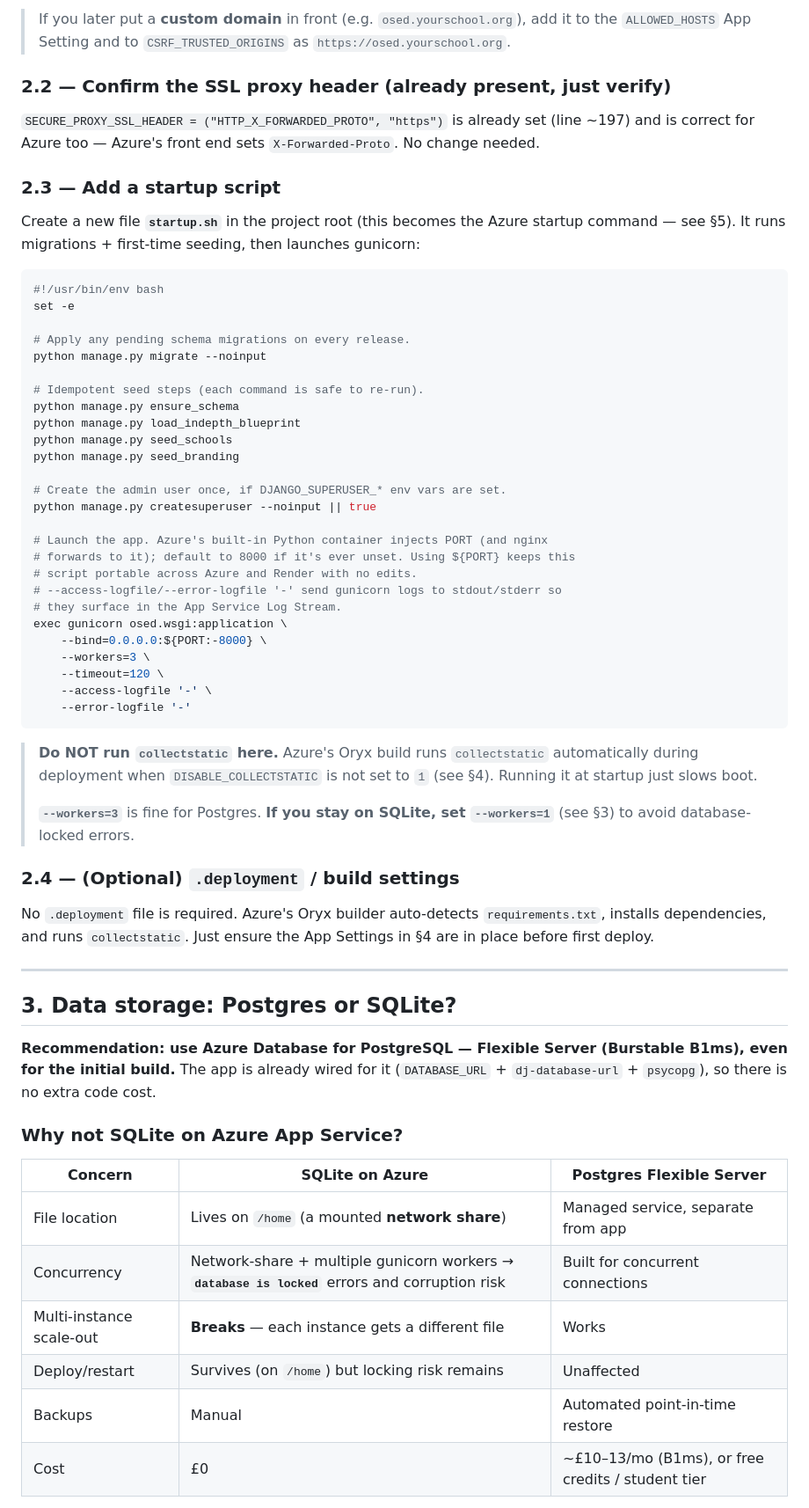
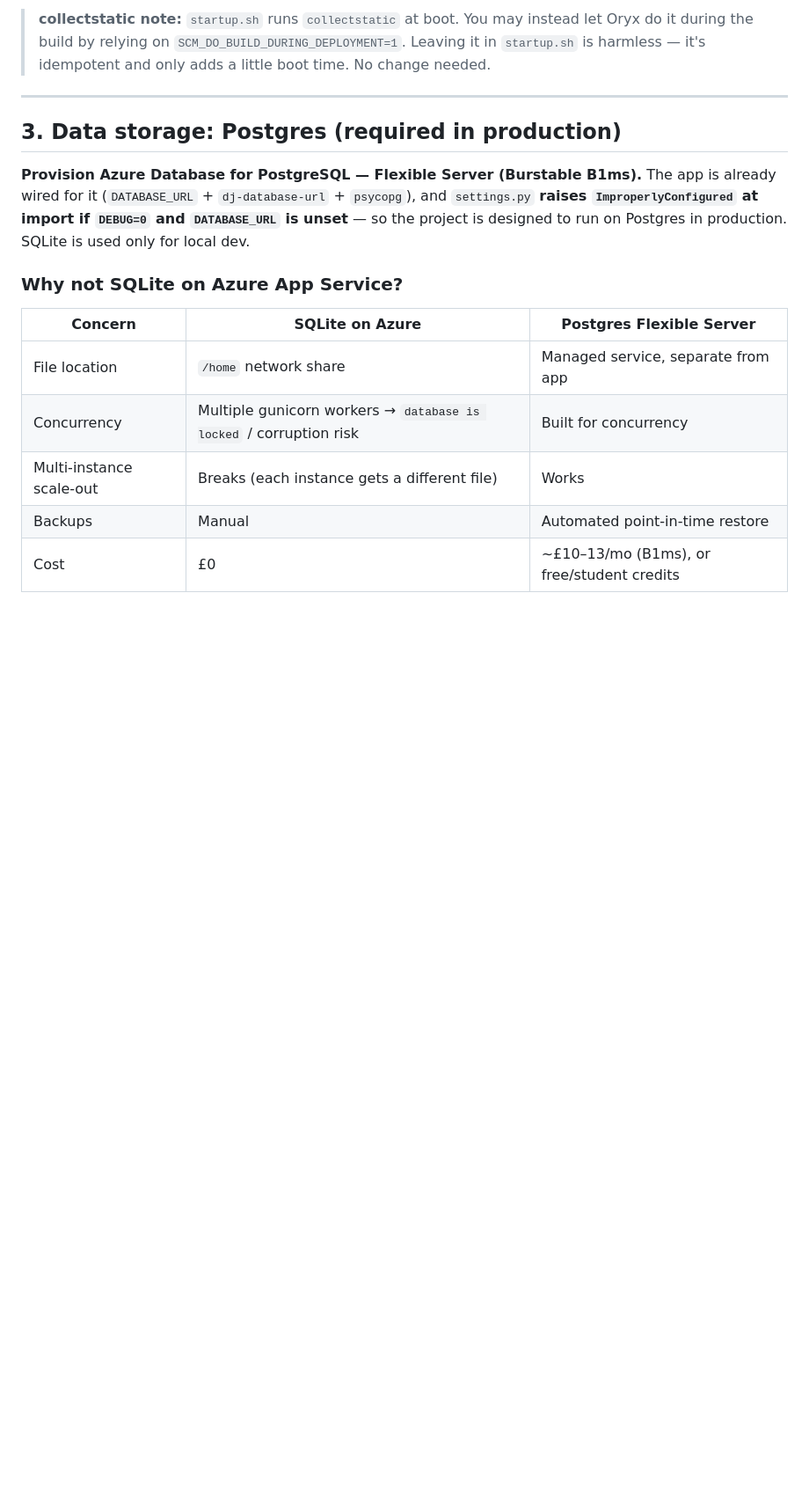
Before and after one commit to philchurch77/lmpm, a Markdown page: AZURE_DEPLOYMENT.md, the part around one of its changes. Shown at 88% size. Drawn GitHub-style; blank space fills up the shorter version.

````diff
--- a/AZURE_DEPLOYMENT.md
+++ b/AZURE_DEPLOYMENT.md
@@ -69,74 +57,23 @@ if _azure_hostname and _azure_hostname not in ALLOWED_HOSTS:
-> If you later put a **custom domain** in front (e.g. `osed.yourschool.org`), add it to the
-> `ALLOWED_HOSTS` App Setting and to `CSRF_TRUSTED_ORIGINS` as `https://osed.yourschool.org`.
-
-### 2.2 — Confirm the SSL proxy header (already present, just verify)
-
-`SECURE_PROXY_SSL_HEADER = ("HTTP_X_FORWARDED_PROTO", "https")` is already set (line ~197)
-and is correct for Azure too — Azure's front end sets `X-Forwarded-Proto`. No change needed.
-
-### 2.3 — Add a startup script
-
-Create a new file **`startup.sh`** in the project root (this becomes the Azure startup
-command — see §5). It runs migrations + first-time seeding, then launches gunicorn:
-
-```bash
-#!/usr/bin/env bash
-set -e
-
-# Apply any pending schema migrations on every release.
-python manage.py migrate --noinput
-
-# Idempotent seed steps (each command is safe to re-run).
-python manage.py ensure_schema
-python manage.py load_indepth_blueprint
-python manage.py seed_schools
-python manage.py seed_branding
-
-# Create the admin user once, if DJANGO_SUPERUSER_* env vars are set.
-python manage.py createsuperuser --noinput || true
-
-# Launch the app. Azure's built-in Python container injects PORT (and nginx
-# forwards to it); default to 8000 if it's ever unset. Using ${PORT} keeps this
-# script portable across Azure and Render with no edits.
-# --access-logfile/--error-logfile '-' send gunicorn logs to stdout/stderr so
-# they surface in the App Service Log Stream.
-exec gunicorn osed.wsgi:application \
-    --bind=0.0.0.0:${PORT:-8000} \
-    --workers=3 \
-    --timeout=120 \
-    --access-logfile '-' \
-    --error-logfile '-'
-```
-
-> **Do NOT run `collectstatic` here.** Azure's Oryx build runs `collectstatic`
-> automatically during deployment when `DISABLE_COLLECTSTATIC` is not set to `1`
-> (see §4). Running it at startup just slows boot.
->
-> **`--workers=3`** is fine for Postgres. **If you stay on SQLite, set `--workers=1`**
-> (see §3) to avoid database-locked errors.
-
-### 2.4 — (Optional) `.deployment` / build settings
-
-No `.deployment` file is required. Azure's Oryx builder auto-detects `requirements.txt`,
-installs dependencies, and runs `collectstatic`. Just ensure the App Settings in §4 are
-in place before first deploy.
+> **collectstatic note:** `startup.sh` runs `collectstatic` at boot. You may instead let Oryx
+> do it during the build by relying on `SCM_DO_BUILD_DURING_DEPLOYMENT=1`. Leaving it in
+> `startup.sh` is harmless — it's idempotent and only adds a little boot time. No change needed.
 
 ---
 
-## 3. Data storage: Postgres or SQLite?
+## 3. Data storage: Postgres (required in production)
 
-**Recommendation: use Azure Database for PostgreSQL — Flexible Server (Burstable B1ms),
-even for the initial build.** The app is already wired for it (`DATABASE_URL` +
-`dj-database-url` + `psycopg`), so there is no extra code cost.
+**Provision Azure Database for PostgreSQL — Flexible Server (Burstable B1ms).** The app is
+already wired for it (`DATABASE_URL` + `dj-database-url` + `psycopg`), and `settings.py`
+**raises `ImproperlyConfigured` at import if `DEBUG=0` and `DATABASE_URL` is unset** — so the
+project is designed to run on Postgres in production. SQLite is used only for local dev.
 
 ### Why not SQLite on Azure App Service?
 
 | Concern | SQLite on Azure | Postgres Flexible Server |
 |---------|-----------------|--------------------------|
-| File location | Lives on `/home` (a mounted **network share**) | Managed service, separate from app |
-| Concurrency | Network-share + multiple gunicorn workers → **`database is locked`** errors and corruption risk | Built for concurrent connections |
-| Multi-instance scale-out | **Breaks** — each instance gets a different file | Works |
-| Deploy/restart | Survives (on `/home`) but locking risk remains | Unaffected |
+| File location | `/home` network share | Managed service, separate from app |
+| Concurrency | Multiple gunicorn workers → `database is locked` / corruption risk | Built for concurrency |
+| Multi-instance scale-out | Breaks (each instance gets a different file) | Works |
 | Backups | Manual | Automated point-in-time restore |
-| Cost | £0 | ~£10–13/mo (B1ms), or free credits / student tier |
+| Cost | £0 | ~£10–13/mo (B1ms), or free/student credits |
 
````
Also changed, not shown: other parts of AZURE_DEPLOYMENT.md (+132 -161 lines).
